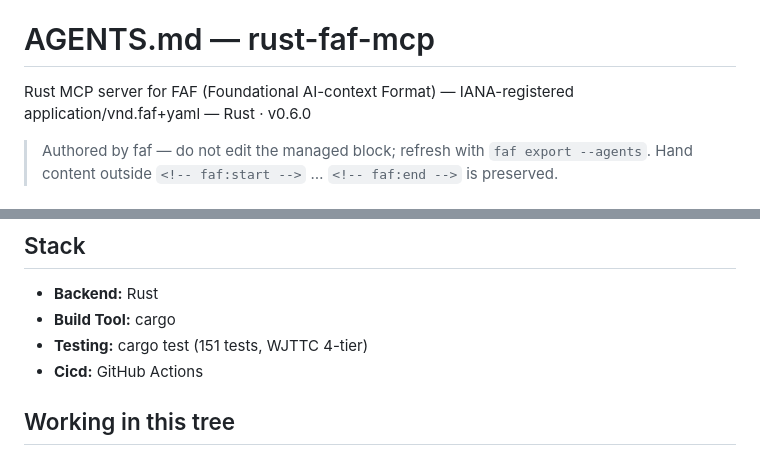
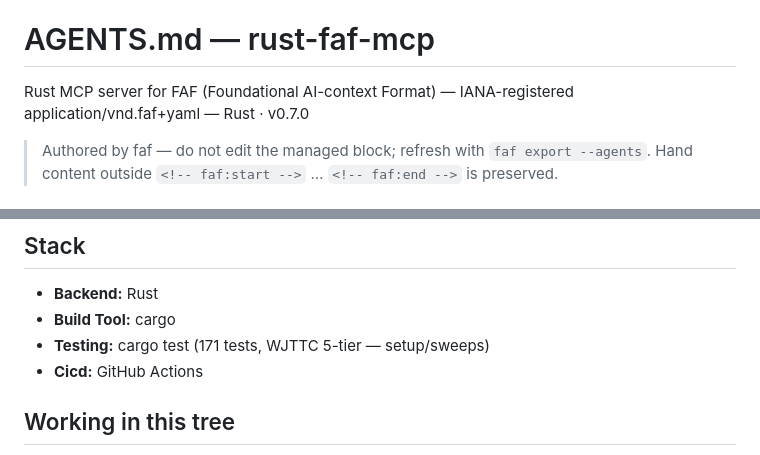
Before and after one commit to Wolfe-Jam/rust-faf-mcp, a Markdown page: AGENTS.md, 2 parts joined by grey strips. Rendered like a GitHub page.

Commit message:
docs: refresh AGENTS.md BLOCK to v0.7.0
faf_agents from live DNA. Working brief preserved.

```diff
--- a/AGENTS.md
+++ b/AGENTS.md
@@ -18,7 +18,7 @@ Read `project.faf` first. Do not edit the BLOCK. Refresh it with `faf_agents`. E
 
 # AGENTS.md — rust-faf-mcp
 
-Rust MCP server for FAF (Foundational AI-context Format) — IANA-registered application/vnd.faf+yaml — Rust · v0.6.0
+Rust MCP server for FAF (Foundational AI-context Format) — IANA-registered application/vnd.faf+yaml — Rust · v0.7.0
 
 > Authored by faf — do not edit the managed block; refresh with `faf export --agents`. Hand content outside `<!-- faf:start -->` … `<!-- faf:end -->` is preserved.
 
@@ -70,7 +70,7 @@ Ask a clarifying question, propose a short plan, or open a draft PR with notes
 
 - **Backend:** Rust
 - **Build Tool:** cargo
-- **Testing:** cargo test (151 tests, WJTTC 4-tier)
+- **Testing:** cargo test (171 tests, WJTTC 5-tier — setup/sweeps)
 - **Cicd:** GitHub Actions
 <!-- faf:end -->
 
```
